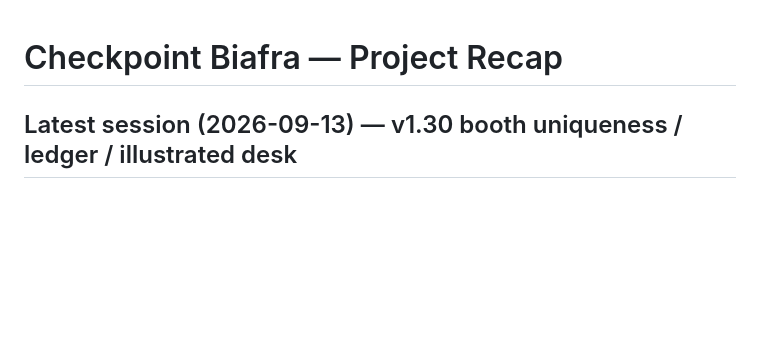
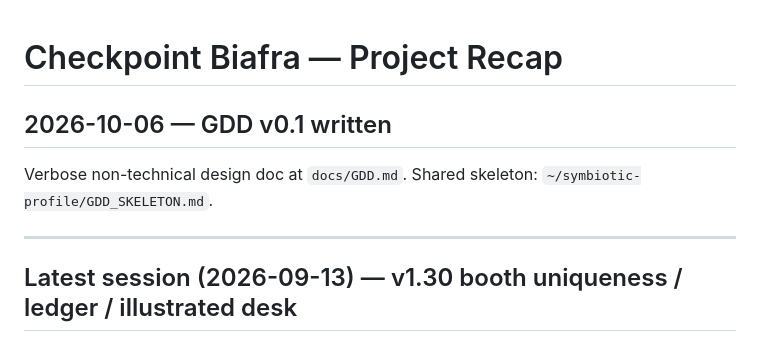
Before and after one commit to Slaze/Checkpoint-Biafra, a Markdown page: docs/PROJECT_RECAP.md, the part around the change. Drawn GitHub-style; blank space fills up the shorter version.

Commit message:
Add verbose non-technical Checkpoint Biafra game design document.

```diff
--- a/docs/PROJECT_RECAP.md
+++ b/docs/PROJECT_RECAP.md
@@ -1,4 +1,10 @@
 # Checkpoint Biafra — Project Recap
+
+## 2026-10-06 — GDD v0.1 written
+
+Verbose non-technical design doc at `docs/GDD.md`. Shared skeleton: `~/symbiotic-profile/GDD_SKELETON.md`.
+
+---
 
 ## Latest session (2026-09-13) — v1.30 booth uniqueness / ledger / illustrated desk
 
```
Also changed, not shown: docs/GDD.md (added, +200 -0 lines).
